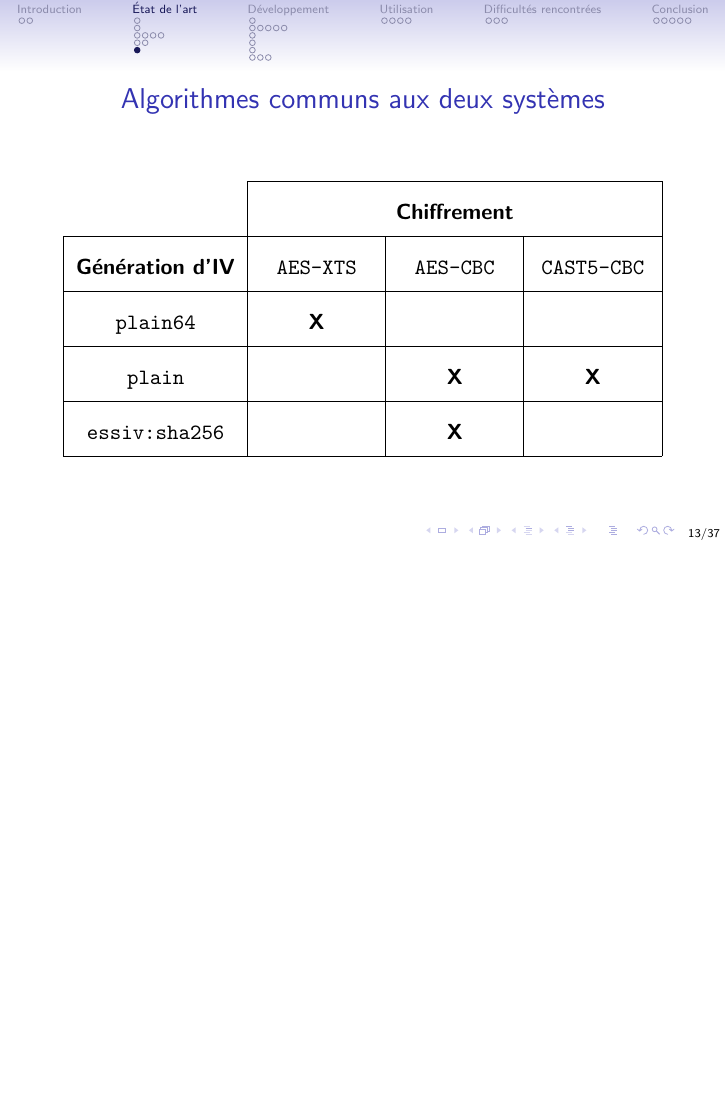
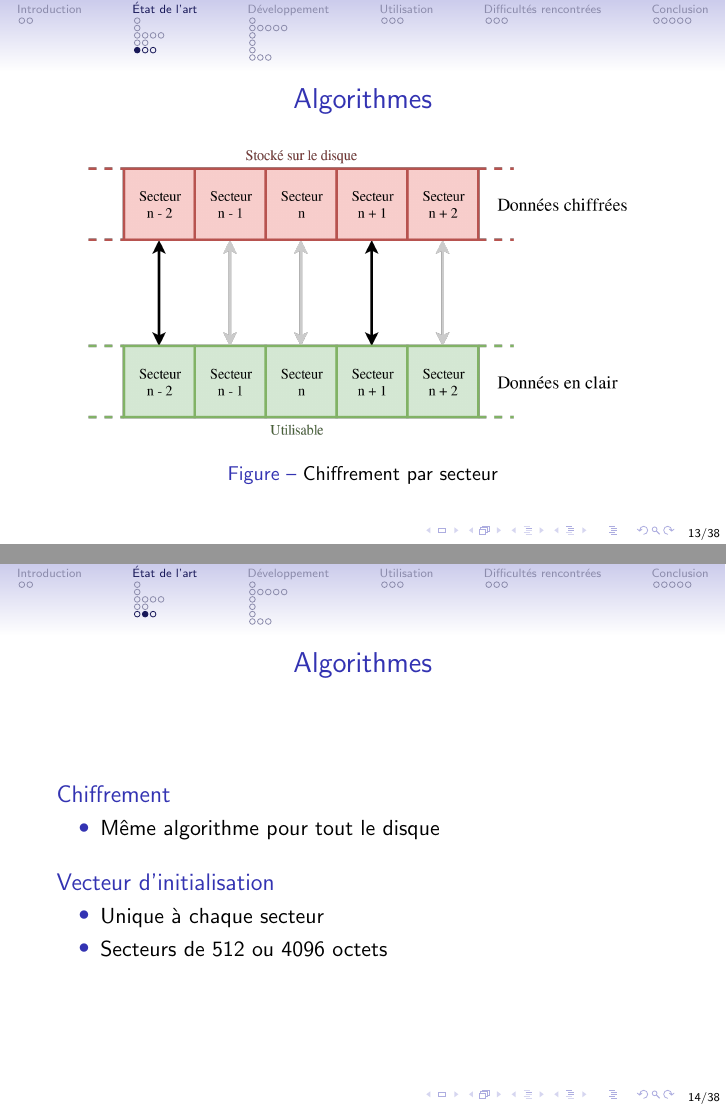
Before and after one commit to PFE-geom-luks/rapport, LaTeX slides (presentation/presentation.tex, which reads presentation/etat_art/etat_art.tex): page 30 of 59 before the commit and pages 17 and 18 of 45 after it, the two joined at a grey line, the shorter picture padded with empty space. Compiled offline with pdfLaTeX.

Commit message:
Adding sectors + pauses removed

```diff
--- a/presentation/etat_art/etat_art.tex
+++ b/presentation/etat_art/etat_art.tex
@@ -108,7 +101,30 @@
   \end{figure}
 \end{frame}
 
-\subsection{Algorithmes communs aux deux systèmes}
+\subsection{Algorithmes}
+
+\begin{frame}
+  \frametitle{\insertsubsectionhead}
+  \begin{figure}
+    \includegraphics[width=.9\textwidth]{etat_art/disk_sectors}
+    \caption{Chiffrement par secteur}
+  \end{figure}
+\end{frame}
+
+\begin{frame}
+  \frametitle{\insertsubsectionhead}
+  \begin{block}{Chiffrement}
+    \begin{itemize}
+    \item Même algorithme pour tout le disque
+    \end{itemize}
+  \end{block}
+  \begin{block}{Vecteur d'initialisation}
+    \begin{itemize}
+    \item Unique à chaque secteur
+    \item Secteurs de 512 ou 4096 octets
+    \end{itemize}
+  \end{block}
+\end{frame}
 
 \begin{frame}
   \frametitle{\insertsubsectionhead}
```
Also changed, not shown: presentation/developpement/developpement.tex (+0 -2 lines), presentation/introduction/introduction.tex (+0 -7 lines), presentation/presentation.tex (+1 -1 lines), presentation/utilisation/utilisation.tex (+2 -13 lines), presentation/etat_art/disk_sectors.png (added), presentation/etat_art/etat_art.tex (13 more changed lines), 1 other file.
